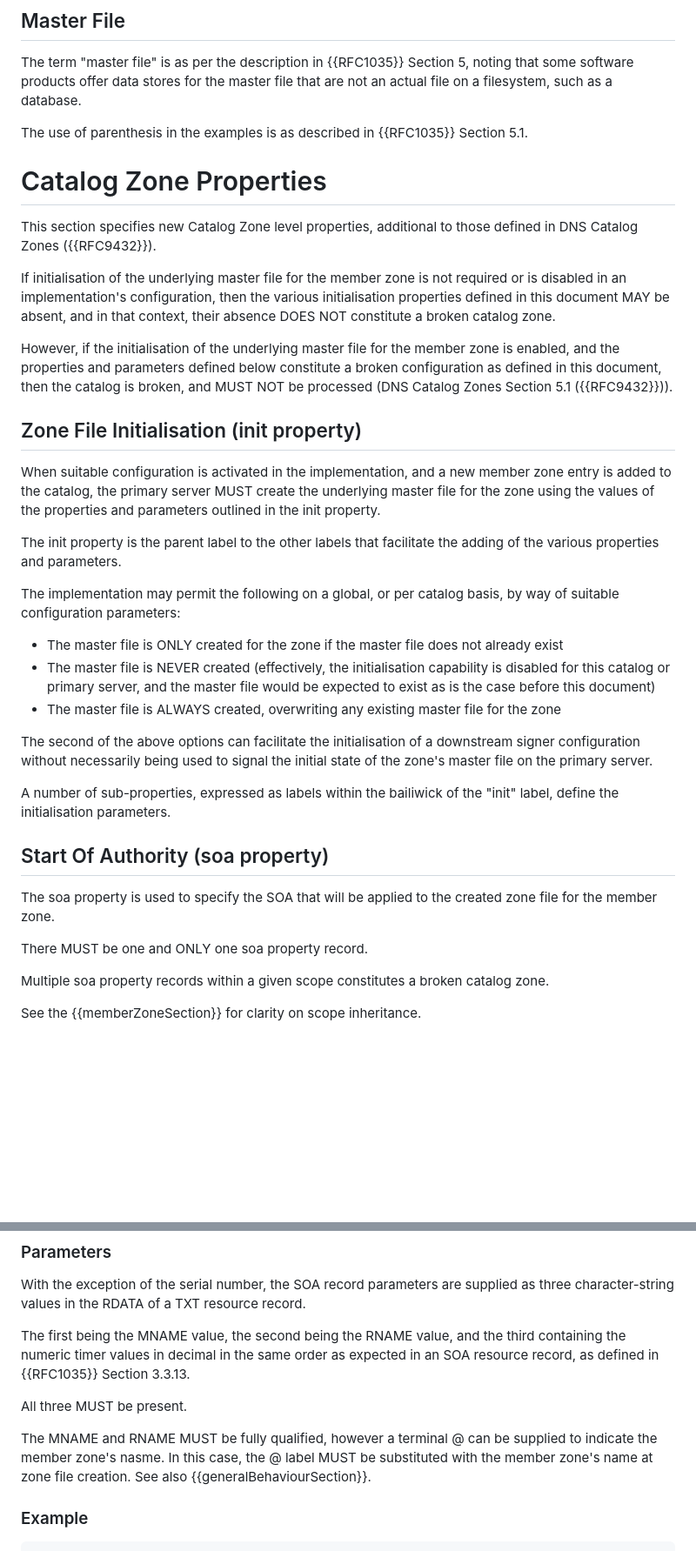
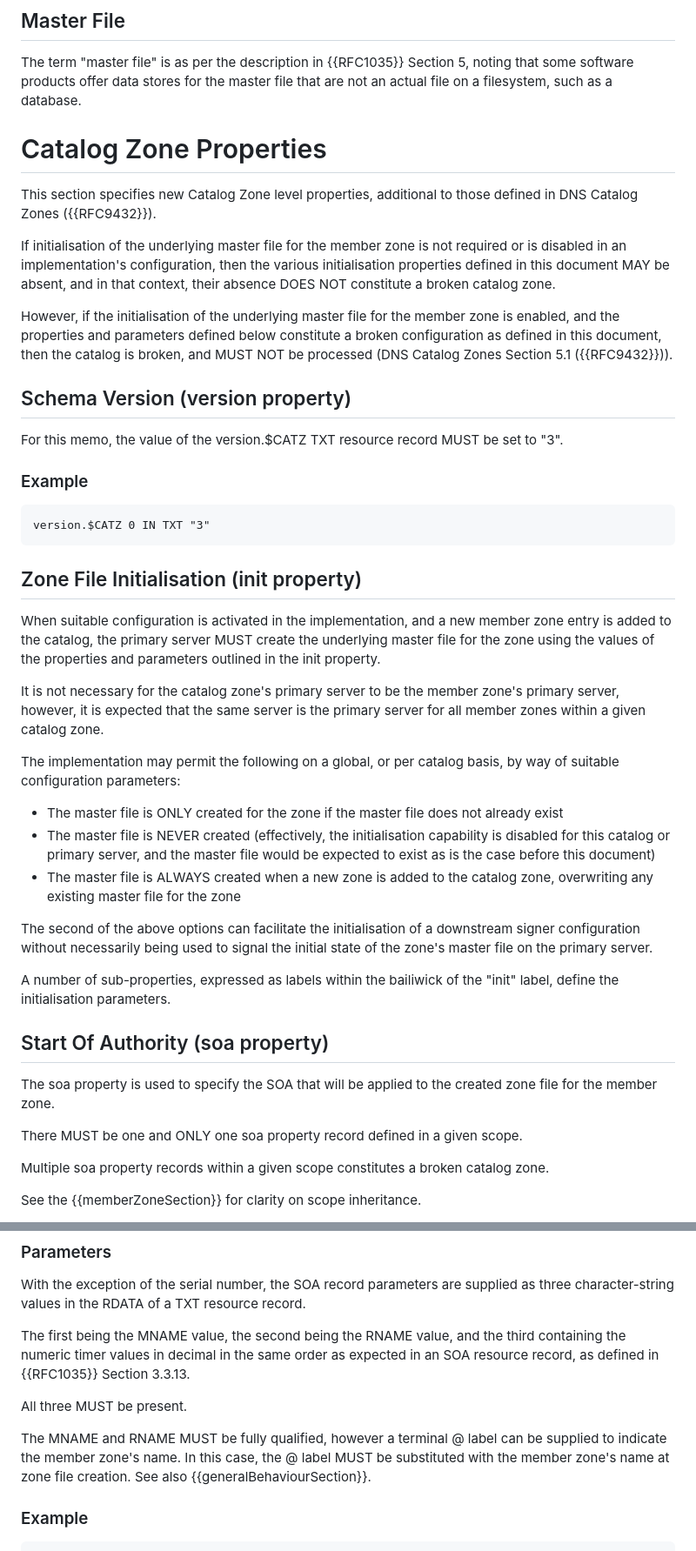
Before and after one commit to karldyson/draft-dyson-primary-zonefile-initialisation, a Markdown page: draft-dyson-primary-zonefile-initialisation.md, 2 parts joined by grey strips. Shown: that part at 87% size. Drawn GitHub-style; blank space fills up the shorter version.

```diff
--- a/draft-dyson-primary-zonefile-initialisation.md
+++ b/draft-dyson-primary-zonefile-initialisation.md
@@ -86,8 +88,6 @@ However, within this document, the term "primary server" is used specifically to
 
 The term "master file" is as per the description in {{RFC1035}} Section 5, noting that some software products offer data stores for the master file that are not an actual file on a filesystem, such as a database.
 
-The use of parenthesis in the examples is as described in {{RFC1035}} Section 5.1.
-
 # Catalog Zone Properties
 
 This section specifies new Catalog Zone level properties, additional to those defined in DNS Catalog Zones ({{RFC9432}}).
@@ -96,17 +96,27 @@ If initialisation of the underlying master file for the member zone is not requi
 
 However, if the initialisation of the underlying master file for the member zone is enabled, and the properties and parameters defined below constitute a broken configuration as defined in this document, then the catalog is broken, and MUST NOT be processed (DNS Catalog Zones Section 5.1 ({{RFC9432}})).
 
+## Schema Version (version property)
+
+For this memo, the value of the version.$CATZ TXT resource record MUST be set to "3".
+
+### Example
+
+~~~
+version.$CATZ 0 IN TXT "3"
+~~~
+
 ## Zone File Initialisation (init property)
 
 When suitable configuration is activated in the implementation, and a new member zone entry is added to the catalog, the primary server MUST create the underlying master file for the zone using the values of the properties and parameters outlined in the init property.
 
-The init property is the parent label to the other labels that facilitate the adding of the various properties and parameters.
+It is not necessary for the catalog zone's primary server to be the member zone's primary server, however, it is expected that the same server is the primary server for all member zones within a given catalog zone.
 
 The implementation may permit the following on a global, or per catalog basis, by way of suitable configuration parameters:
 
   * The master file is ONLY created for the zone if the master file does not already exist
   * The master file is NEVER created (effectively, the initialisation capability is disabled for this catalog or primary server, and the master file would be expected to exist as is the case before this document)
-  * The master file is ALWAYS created, overwriting any existing master file for the zone
+  * The master file is ALWAYS created when a new zone is added to the catalog zone, overwriting any existing master file for the zone
 
 The second of the above options can facilitate the initialisation of a downstream signer configuration without necessarily being used to signal the initial state of the zone's master file on the primary server.
 
@@ -116,7 +126,7 @@ A number of sub-properties, expressed as labels within the bailiwick of the "ini
 
 The soa property is used to specify the SOA that will be applied to the created zone file for the member zone.
 
-There MUST be one and ONLY one soa property record.
+There MUST be one and ONLY one soa property record defined in a given scope.
 
 Multiple soa property records within a given scope constitutes a broken catalog zone.
 
@@ -132,7 +142,7 @@ The first being the MNAME value, the second being the RNAME value, and the third
 
 All three MUST be present.
 
-The MNAME and RNAME MUST be fully qualified, however a terminal @ can be supplied to indicate the member zone's nasme. In this case, the @ label MUST be substituted with the member zone's name at zone file creation. See also {{generalBehaviourSection}}.
+The MNAME and RNAME MUST be fully qualified, however a terminal @ label can be supplied to indicate the member zone's name. In this case, the @ label MUST be substituted with the member zone's name at zone file creation. See also {{generalBehaviourSection}}.
 
 ### Example
 
```
Also changed, not shown: other parts of draft-dyson-primary-zonefile-initialisation.md (+21 -11 lines).
